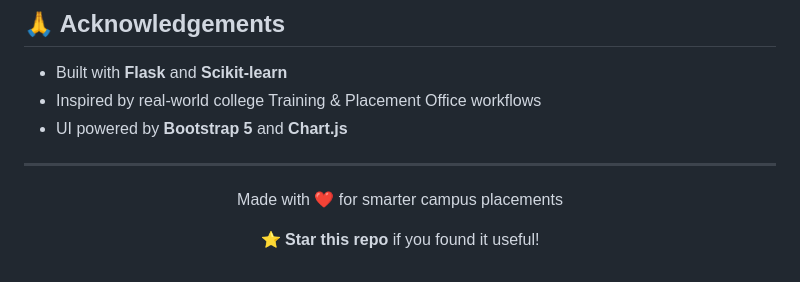
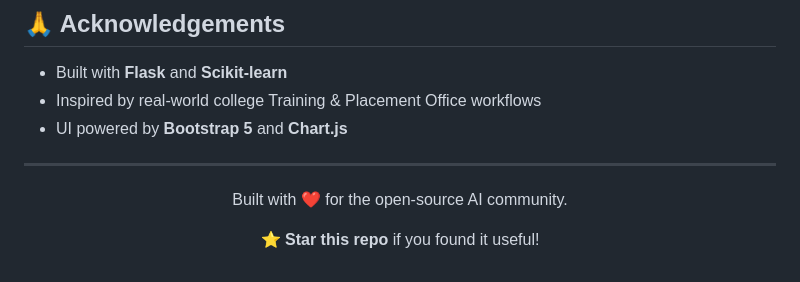
Before and after one commit to keshria-hacker/student-placement-analysis, a Markdown page: README.md, the part around the change. Drawn GitHub-style.

Commit message:
Update README to reflect new project focus

```diff
--- a/README.md
+++ b/README.md
@@ -262,7 +262,7 @@ This project is licensed under the **MIT License** — see the [LICENSE](LICENSE
 
 <div align="center">
 
-Made with ❤️ for smarter campus placements
+Built with ❤️ for the open-source AI community.
 
 ⭐ **Star this repo** if you found it useful!
 
```
